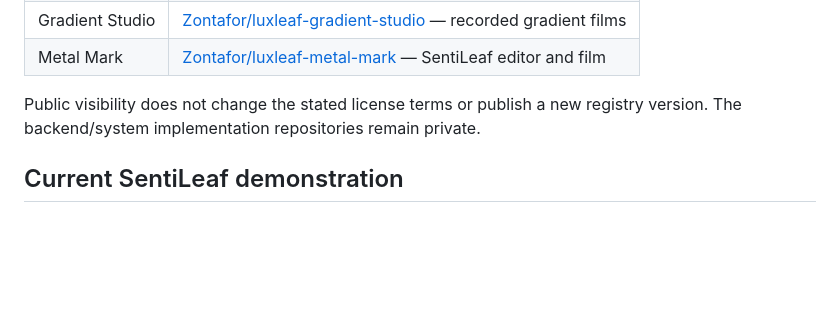
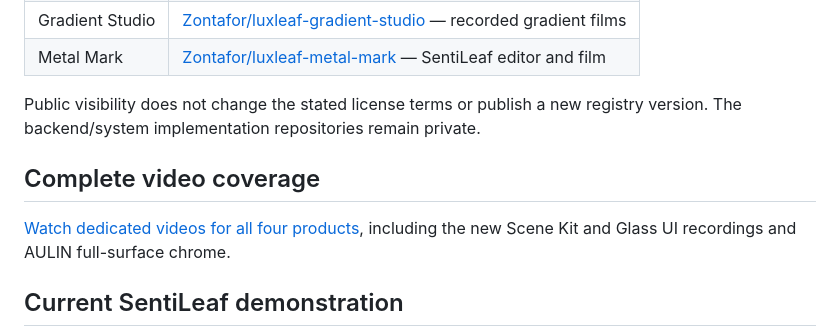
Before and after one commit to Zontafor/luxleaf-ai-showcase, a Markdown page: docs/VISUAL_PRODUCTS.md, the part around the change. GitHub-like rendering; blank space fills up the shorter version.

```diff
--- a/docs/VISUAL_PRODUCTS.md
+++ b/docs/VISUAL_PRODUCTS.md
@@ -12,6 +12,10 @@ All four implementation repositories are **public again**, with their latest dev
 | Metal Mark | [Zontafor/luxleaf-metal-mark](https://github.com/Zontafor/luxleaf-metal-mark) — SentiLeaf editor and film |
 
 Public visibility does not change the stated license terms or publish a new registry version. The backend/system implementation repositories remain private.
+
+## Complete video coverage
+
+[Watch dedicated videos for all four products](VISUAL_DEMOS.md), including the new Scene Kit and Glass UI recordings and AULIN full-surface chrome.
 
 ## Current SentiLeaf demonstration
 
```
Also changed, not shown: README.md (+4 -0 lines), docs/VISUAL_DEMOS.md (added, +38 -0 lines), assets/visual-products/glass-ui-motion.gif (added), assets/visual-products/glass-ui-motion.jpg (added), assets/visual-products/scene-kit-motion.gif (added), assets/visual-products/scene-kit-motion.jpg (added), 6 other files.
